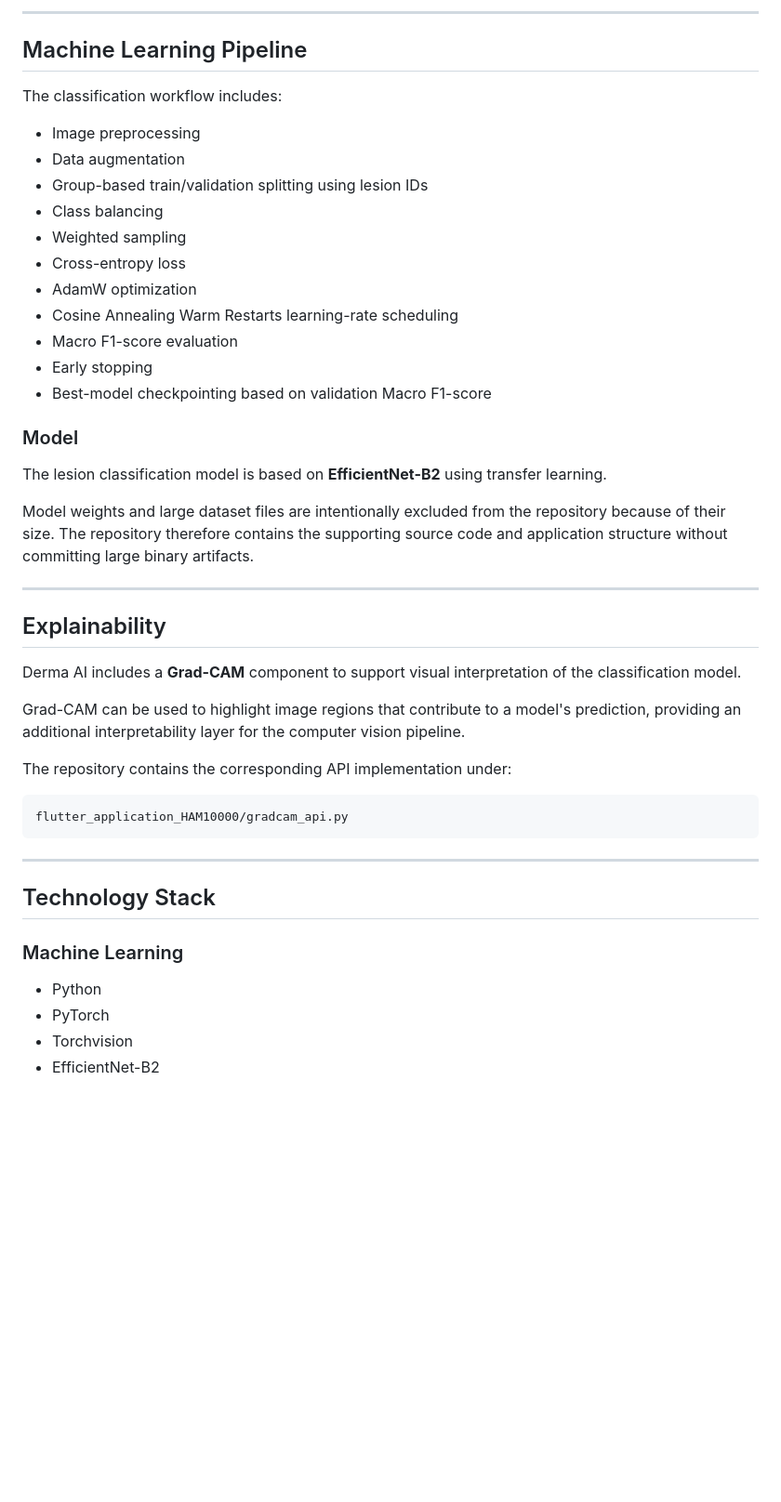
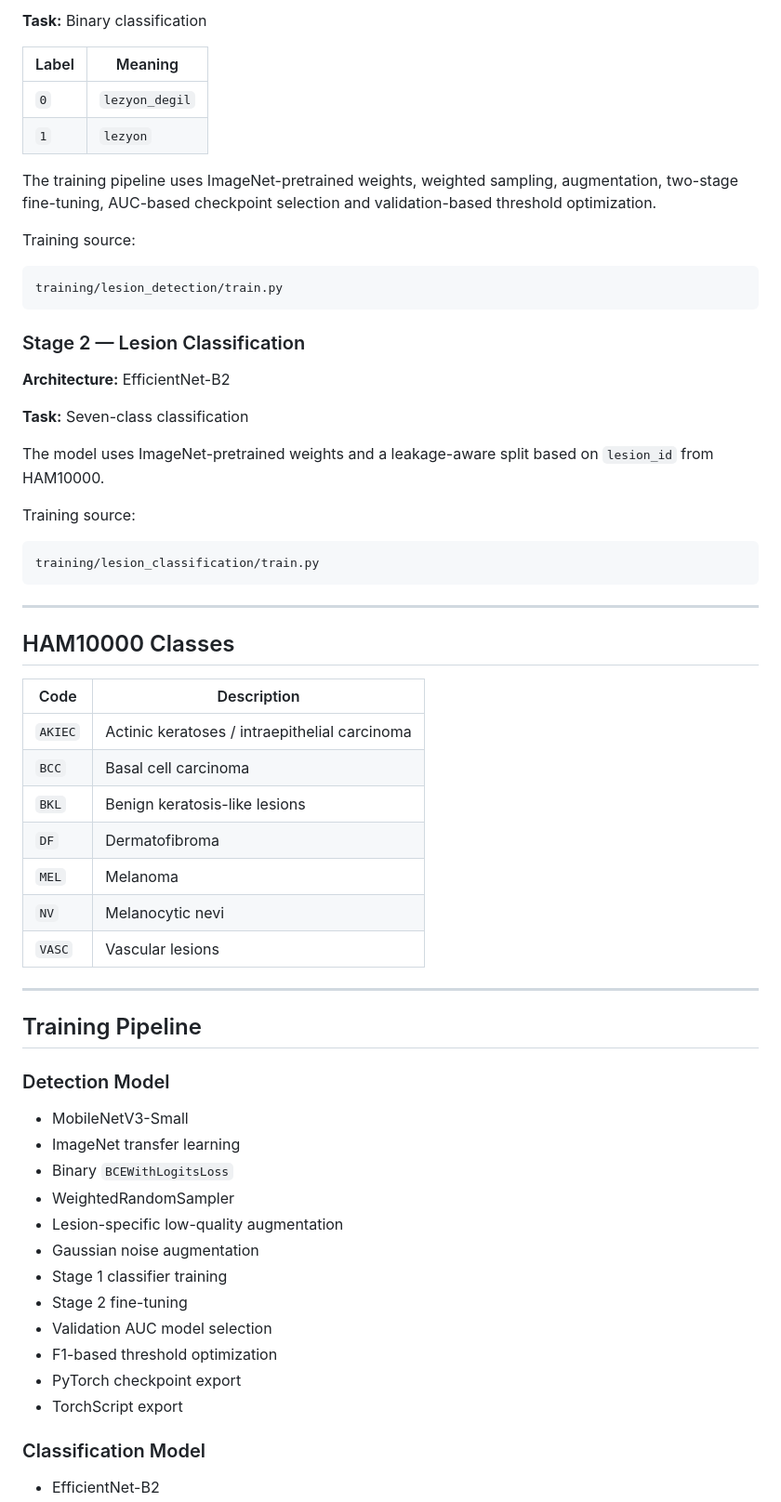
Before and after one commit to Mtalhaz/Derma-AI, a Markdown page: README.md, the part around one of its changes. Shown at 93% size. GitHub-like rendering; blank space fills up the shorter version.

Commit message:
docs: update README for two-stage Derma AI pipeline

````diff
--- a/README.md
+++ b/README.md
@@ -76,49 +57,66 @@ The classification stage uses the seven diagnostic categories provided by the HA
 
----
+**Task:** Binary classification
 
-## Machine Learning Pipeline
+| Label | Meaning |
+|---|---|
+| `0` | `lezyon_degil` |
+| `1` | `lezyon` |
 
-The classification workflow includes:
+The training pipeline uses ImageNet-pretrained weights, weighted sampling, augmentation, two-stage fine-tuning, AUC-based checkpoint selection and validation-based threshold optimization.
 
-- Image preprocessing
-- Data augmentation
-- Group-based train/validation splitting using lesion IDs
-- Class balancing
-- Weighted sampling
-- Cross-entropy loss
-- AdamW optimization
-- Cosine Annealing Warm Restarts learning-rate scheduling
-- Macro F1-score evaluation
-- Early stopping
-- Best-model checkpointing based on validation Macro F1-score
-
-### Model
-
-The lesion classification model is based on **EfficientNet-B2** using transfer learning.
-
-Model weights and large dataset files are intentionally excluded from the repository because of their size. The repository therefore contains the supporting source code and application structure without committing large binary artifacts.
-
----
-
-## Explainability
-
-Derma AI includes a **Grad-CAM** component to support visual interpretation of the classification model.
-
-Grad-CAM can be used to highlight image regions that contribute to a model's prediction, providing an additional interpretability layer for the computer vision pipeline.
-
-The repository contains the corresponding API implementation under:
+Training source:
 
 ```text
-flutter_application_HAM10000/gradcam_api.py
+training/lesion_detection/train.py
+```
+
+### Stage 2 — Lesion Classification
+
+**Architecture:** EfficientNet-B2
+
+**Task:** Seven-class classification
+
+The model uses ImageNet-pretrained weights and a leakage-aware split based on `lesion_id` from HAM10000.
+
+Training source:
+
+```text
+training/lesion_classification/train.py
 ```
 
 ---
 
-## Technology Stack
+## HAM10000 Classes
 
-### Machine Learning
+| Code | Description |
+|---|---|
+| `AKIEC` | Actinic keratoses / intraepithelial carcinoma |
+| `BCC` | Basal cell carcinoma |
+| `BKL` | Benign keratosis-like lesions |
+| `DF` | Dermatofibroma |
+| `MEL` | Melanoma |
+| `NV` | Melanocytic nevi |
+| `VASC` | Vascular lesions |
 
-- Python
-- PyTorch
-- Torchvision
+---
+
+## Training Pipeline
+
+### Detection Model
+
+- MobileNetV3-Small
+- ImageNet transfer learning
+- Binary `BCEWithLogitsLoss`
+- WeightedRandomSampler
+- Lesion-specific low-quality augmentation
+- Gaussian noise augmentation
+- Stage 1 classifier training
+- Stage 2 fine-tuning
+- Validation AUC model selection
+- F1-based threshold optimization
+- PyTorch checkpoint export
+- TorchScript export
+
+### Classification Model
+
 - EfficientNet-B2
````
Also changed, not shown: other parts of README.md (+171 -95 lines).
